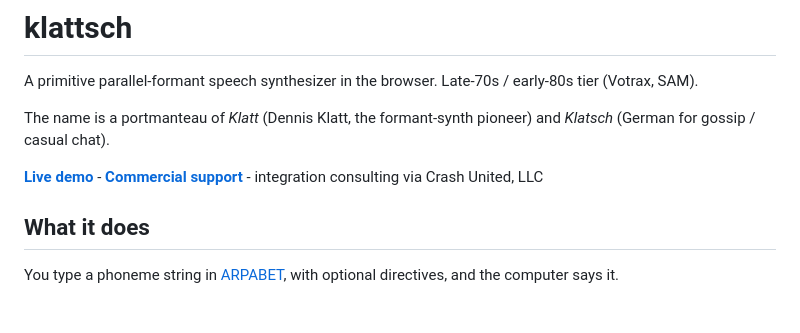
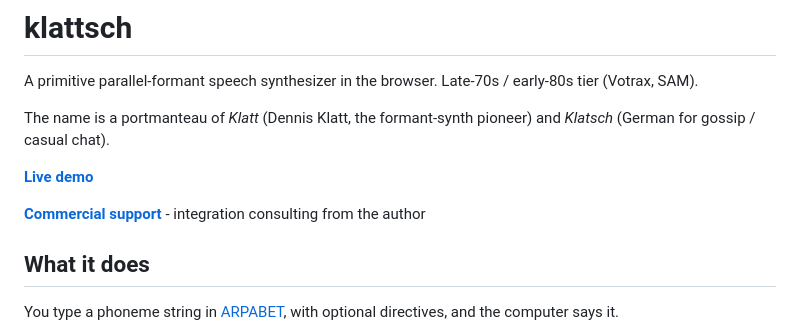
Before and after one commit to tgies/klattsch, a Markdown page: README.md, the part around the change. Rendered like a GitHub page; blank space fills up the shorter version.

Commit message:
docs: readme formatting

```diff
--- a/README.md
+++ b/README.md
@@ -4,7 +4,9 @@ A primitive parallel-formant speech synthesizer in the browser. Late-70s / early
 
 The name is a portmanteau of *Klatt* (Dennis Klatt, the formant-synth pioneer) and *Klatsch* (German for gossip / casual chat).
 
-[**Live demo**](https://tgies.github.io/klattsch/) - [**Commercial support**](#commercial-support) - integration consulting via Crash United, LLC
+[**Live demo**](https://tgies.github.io/klattsch/)
+
+[**Commercial support**](#commercial-support) - integration consulting from the author
 
 ## What it does
 
```
